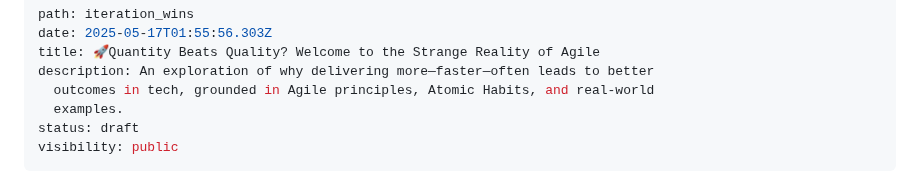
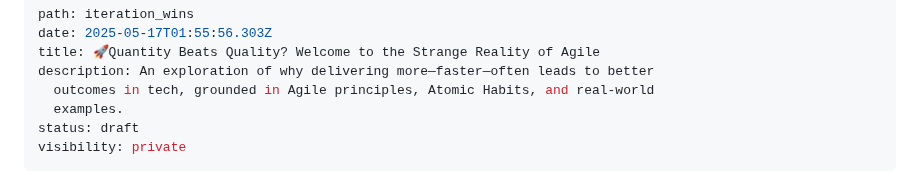
Before and after one commit to olena-ageyeva/my-blog, a Markdown page: content/blog/🚀quantity-vs-quality-rethinking-the-path-to-excellence-in-tech.md, the part around the change. Drawn GitHub-style.

Commit message:
Update Blog “🚀quantity-vs-quality-rethinking-the-path-to-excellence-in-tech”

```diff
--- a/content/blog/🚀quantity-vs-quality-rethinking-the-path-to-excellence-in-tech.md
+++ b/content/blog/🚀quantity-vs-quality-rethinking-the-path-to-excellence-in-tech.md
@@ -6,7 +6,7 @@ description: An exploration of why delivering more—faster—often leads to bet
   outcomes in tech, grounded in Agile principles, Atomic Habits, and real-world
   examples.
 status: draft
-visibility: public
+visibility: private
 ---
 ![](../assets/quantity-beats-quality.png)
 
```
